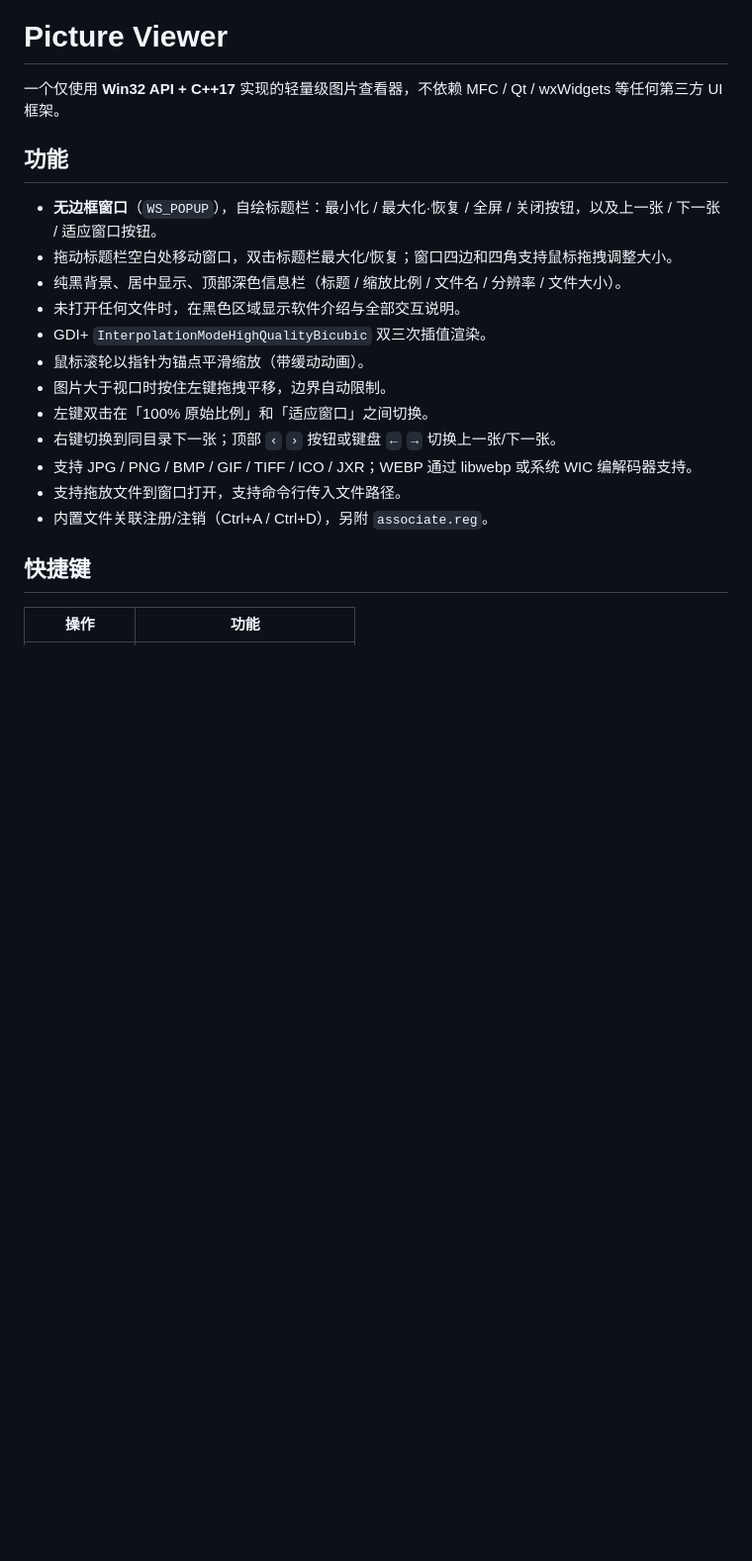
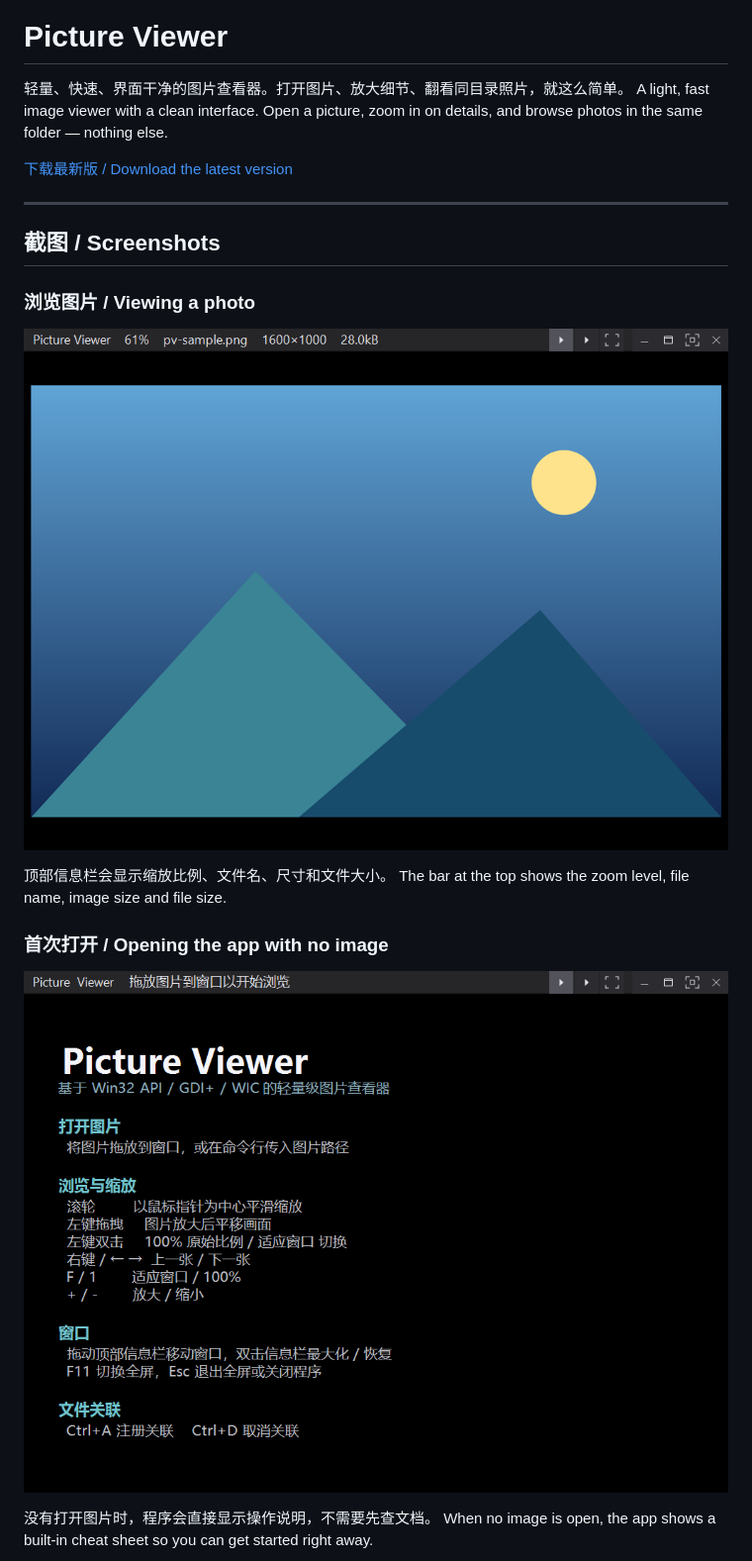
Before and after one commit to malik1988/PictureViewer, a Markdown page: README.md, the part around one of its changes. Shown at 99% size. Drawn GitHub-style; pictures changed too: docs/screenshots/empty.png (added), docs/screenshots/viewing.png (added); blank space fills up the shorter version.

Commit message:
Rewrite README for end users with bilingual guide and screenshots

```diff
--- a/README.md
+++ b/README.md
@@ -1,22 +5,25 @@
 # Picture Viewer
 
-一个仅使用 **Win32 API + C++17** 实现的轻量级图片查看器，不依赖 MFC / Qt / wxWidgets 等任何第三方 UI 框架。
+轻量、快速、界面干净的图片查看器。打开图片、放大细节、翻看同目录照片，就这么简单。
+A light, fast image viewer with a clean interface. Open a picture, zoom in on details, and browse photos in the same folder — nothing else.
 
-## 功能
+[下载最新版 / Download the latest version](https://github.com/malik1988/PictureViewer/releases/latest)
 
-- **无边框窗口**（`WS_POPUP`），自绘标题栏：最小化 / 最大化·恢复 / 全屏 / 关闭按钮，以及上一张 / 下一张 / 适应窗口按钮。
-- 拖动标题栏空白处移动窗口，双击标题栏最大化/恢复；窗口四边和四角支持鼠标拖拽调整大小。
-- 纯黑背景、居中显示、顶部深色信息栏（标题 / 缩放比例 / 文件名 / 分辨率 / 文件大小）。
-- 未打开任何文件时，在黑色区域显示软件介绍与全部交互说明。
-- GDI+ `InterpolationModeHighQualityBicubic` 双三次插值渲染。
-- 鼠标滚轮以指针为锚点平滑缩放（带缓动动画）。
-- 图片大于视口时按住左键拖拽平移，边界自动限制。
-- 左键双击在「100% 原始比例」和「适应窗口」之间切换。
-- 右键切换到同目录下一张；顶部 `‹` `›` 按钮或键盘 `←` `→` 切换上一张/下一张。
-- 支持 JPG / PNG / BMP / GIF / TIFF / ICO / JXR；WEBP 通过 libwebp 或系统 WIC 编解码器支持。
-- 支持拖放文件到窗口打开，支持命令行传入文件路径。
-- 内置文件关联注册/注销（Ctrl+A / Ctrl+D），另附 `associate.reg`。
+---
 
-## 快捷键
+## 截图 / Screenshots
 
-| 操作 | 功能 |
+### 浏览图片 / Viewing a photo
+
+![Picture Viewer 浏览界面](docs/screenshots/viewing.png)
+
+顶部信息栏会显示缩放比例、文件名、尺寸和文件大小。
+The bar at the top shows the zoom level, file name, image size and file size.
+
+### 首次打开 / Opening the app with no image
+
+![Picture Viewer 帮助界面](docs/screenshots/empty.png)
+
+没有打开图片时，程序会直接显示操作说明，不需要先查文档。
+When no image is open, the app shows a built-in cheat sheet so you can get started right away.
+
```
Also changed, not shown: other parts of README.md (+65 -89 lines).
